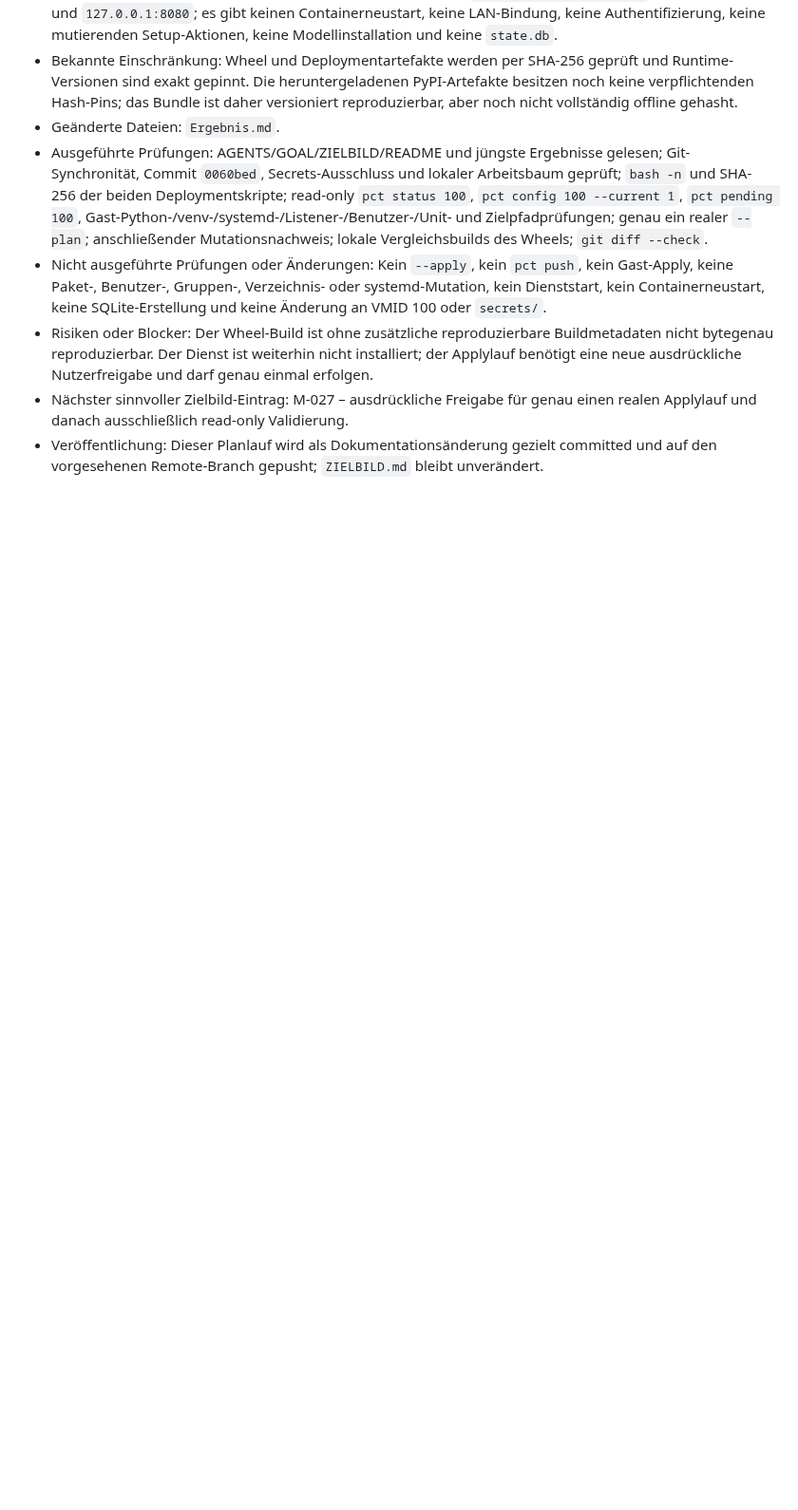
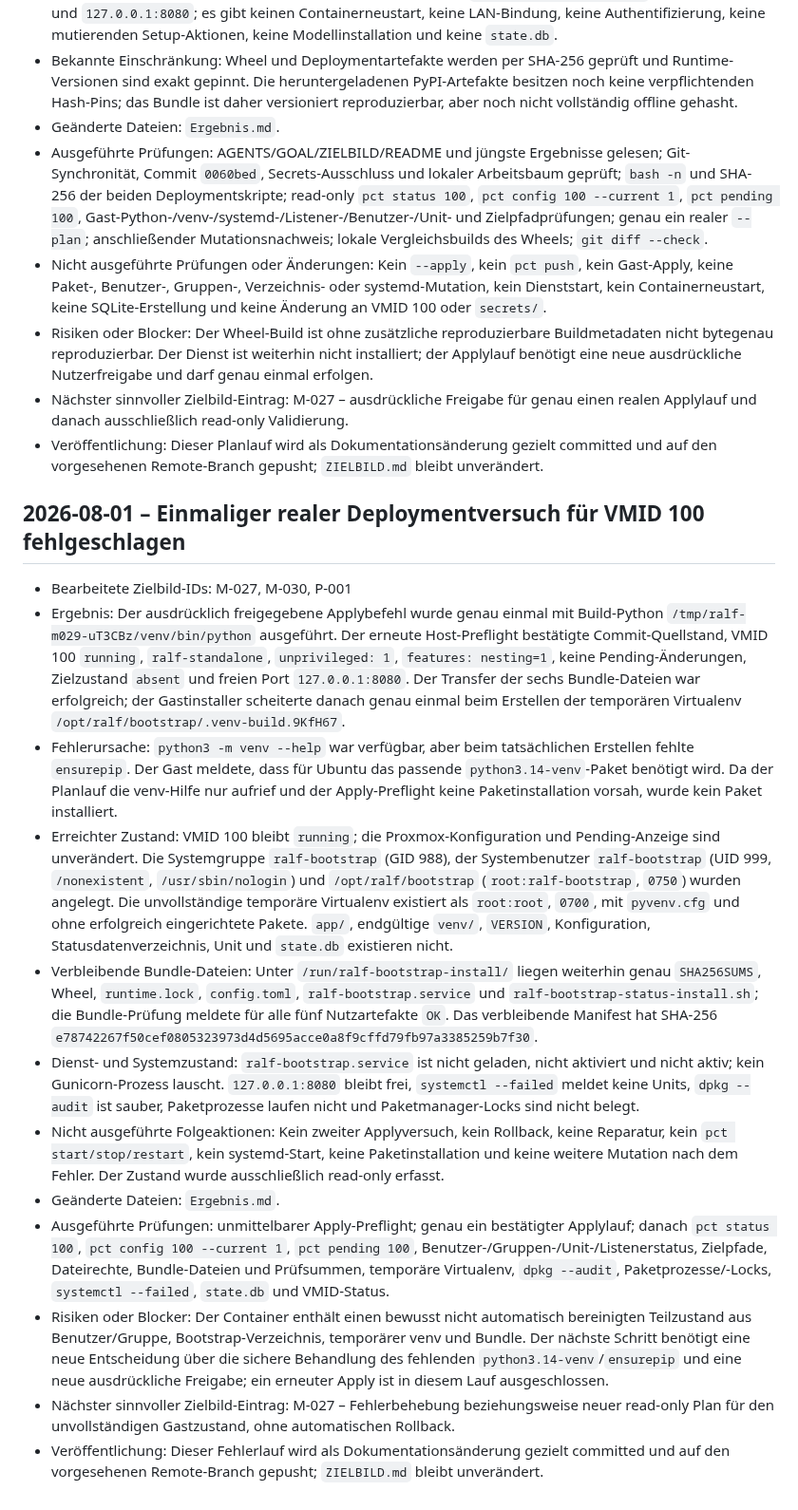
Before and after one commit to default82/RALF, a Markdown page: Ergebnis.md, the part around the change. Shown at 95% size. Drawn GitHub-style; blank space fills up the shorter version.

Commit message:
Record VMID 100 deployment failure
Apply failure and partial state documented; no repair or second attempt.

```diff
--- a/Ergebnis.md
+++ b/Ergebnis.md
@@ -365,3 +365,18 @@ Diese Datei wird nach jedem Arbeitsdurchlauf erweitert. Bestehende Einträge ble
 - Risiken oder Blocker: Der Wheel-Build ist ohne zusätzliche reproduzierbare Buildmetadaten nicht bytegenau reproduzierbar. Der Dienst ist weiterhin nicht installiert; der Applylauf benötigt eine neue ausdrückliche Nutzerfreigabe und darf genau einmal erfolgen.
 - Nächster sinnvoller Zielbild-Eintrag: M-027 – ausdrückliche Freigabe für genau einen realen Applylauf und danach ausschließlich read-only Validierung.
 - Veröffentlichung: Dieser Planlauf wird als Dokumentationsänderung gezielt committed und auf den vorgesehenen Remote-Branch gepusht; `ZIELBILD.md` bleibt unverändert.
+
+## 2026-08-01 – Einmaliger realer Deploymentversuch für VMID 100 fehlgeschlagen
+
+- Bearbeitete Zielbild-IDs: M-027, M-030, P-001
+- Ergebnis: Der ausdrücklich freigegebene Applybefehl wurde genau einmal mit Build-Python `/tmp/ralf-m029-uT3CBz/venv/bin/python` ausgeführt. Der erneute Host-Preflight bestätigte Commit-Quellstand, VMID 100 `running`, `ralf-standalone`, `unprivileged: 1`, `features: nesting=1`, keine Pending-Änderungen, Zielzustand `absent` und freien Port `127.0.0.1:8080`. Der Transfer der sechs Bundle-Dateien war erfolgreich; der Gastinstaller scheiterte danach genau einmal beim Erstellen der temporären Virtualenv `/opt/ralf/bootstrap/.venv-build.9KfH67`.
+- Fehlerursache: `python3 -m venv --help` war verfügbar, aber beim tatsächlichen Erstellen fehlte `ensurepip`. Der Gast meldete, dass für Ubuntu das passende `python3.14-venv`-Paket benötigt wird. Da der Planlauf die venv-Hilfe nur aufrief und der Apply-Preflight keine Paketinstallation vorsah, wurde kein Paket installiert.
+- Erreichter Zustand: VMID 100 bleibt `running`; die Proxmox-Konfiguration und Pending-Anzeige sind unverändert. Die Systemgruppe `ralf-bootstrap` (GID 988), der Systembenutzer `ralf-bootstrap` (UID 999, `/nonexistent`, `/usr/sbin/nologin`) und `/opt/ralf/bootstrap` (`root:ralf-bootstrap`, `0750`) wurden angelegt. Die unvollständige temporäre Virtualenv existiert als `root:root`, `0700`, mit `pyvenv.cfg` und ohne erfolgreich eingerichtete Pakete. `app/`, endgültige `venv/`, `VERSION`, Konfiguration, Statusdatenverzeichnis, Unit und `state.db` existieren nicht.
+- Verbleibende Bundle-Dateien: Unter `/run/ralf-bootstrap-install/` liegen weiterhin genau `SHA256SUMS`, Wheel, `runtime.lock`, `config.toml`, `ralf-bootstrap.service` und `ralf-bootstrap-status-install.sh`; die Bundle-Prüfung meldete für alle fünf Nutzartefakte `OK`. Das verbleibende Manifest hat SHA-256 `e78742267f50cef0805323973d4d5695acce0a8f9cffd79fb97a3385259b7f30`.
+- Dienst- und Systemzustand: `ralf-bootstrap.service` ist nicht geladen, nicht aktiviert und nicht aktiv; kein Gunicorn-Prozess lauscht. `127.0.0.1:8080` bleibt frei, `systemctl --failed` meldet keine Units, `dpkg --audit` ist sauber, Paketprozesse laufen nicht und Paketmanager-Locks sind nicht belegt.
+- Nicht ausgeführte Folgeaktionen: Kein zweiter Applyversuch, kein Rollback, keine Reparatur, kein `pct start/stop/restart`, kein systemd-Start, keine Paketinstallation und keine weitere Mutation nach dem Fehler. Der Zustand wurde ausschließlich read-only erfasst.
+- Geänderte Dateien: `Ergebnis.md`.
+- Ausgeführte Prüfungen: unmittelbarer Apply-Preflight; genau ein bestätigter Applylauf; danach `pct status 100`, `pct config 100 --current 1`, `pct pending 100`, Benutzer-/Gruppen-/Unit-/Listenerstatus, Zielpfade, Dateirechte, Bundle-Dateien und Prüfsummen, temporäre Virtualenv, `dpkg --audit`, Paketprozesse/-Locks, `systemctl --failed`, `state.db` und VMID-Status.
+- Risiken oder Blocker: Der Container enthält einen bewusst nicht automatisch bereinigten Teilzustand aus Benutzer/Gruppe, Bootstrap-Verzeichnis, temporärer venv und Bundle. Der nächste Schritt benötigt eine neue Entscheidung über die sichere Behandlung des fehlenden `python3.14-venv`/`ensurepip` und eine neue ausdrückliche Freigabe; ein erneuter Apply ist in diesem Lauf ausgeschlossen.
+- Nächster sinnvoller Zielbild-Eintrag: M-027 – Fehlerbehebung beziehungsweise neuer read-only Plan für den unvollständigen Gastzustand, ohne automatischen Rollback.
+- Veröffentlichung: Dieser Fehlerlauf wird als Dokumentationsänderung gezielt committed und auf den vorgesehenen Remote-Branch gepusht; `ZIELBILD.md` bleibt unverändert.
```
